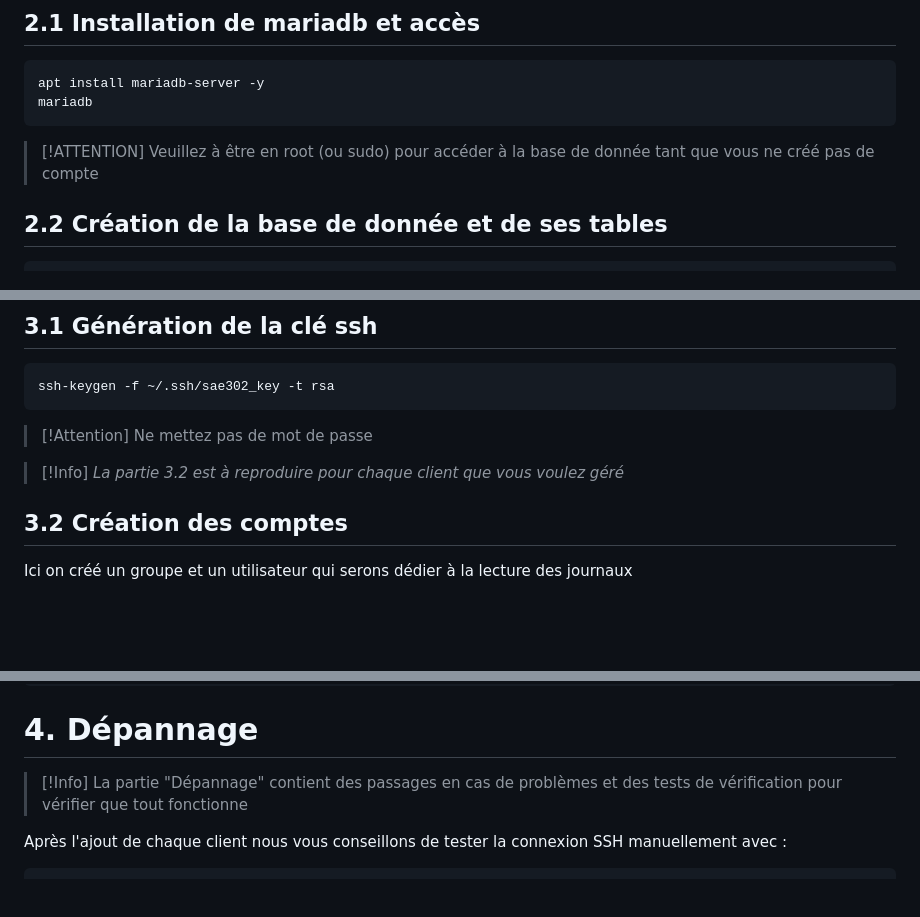
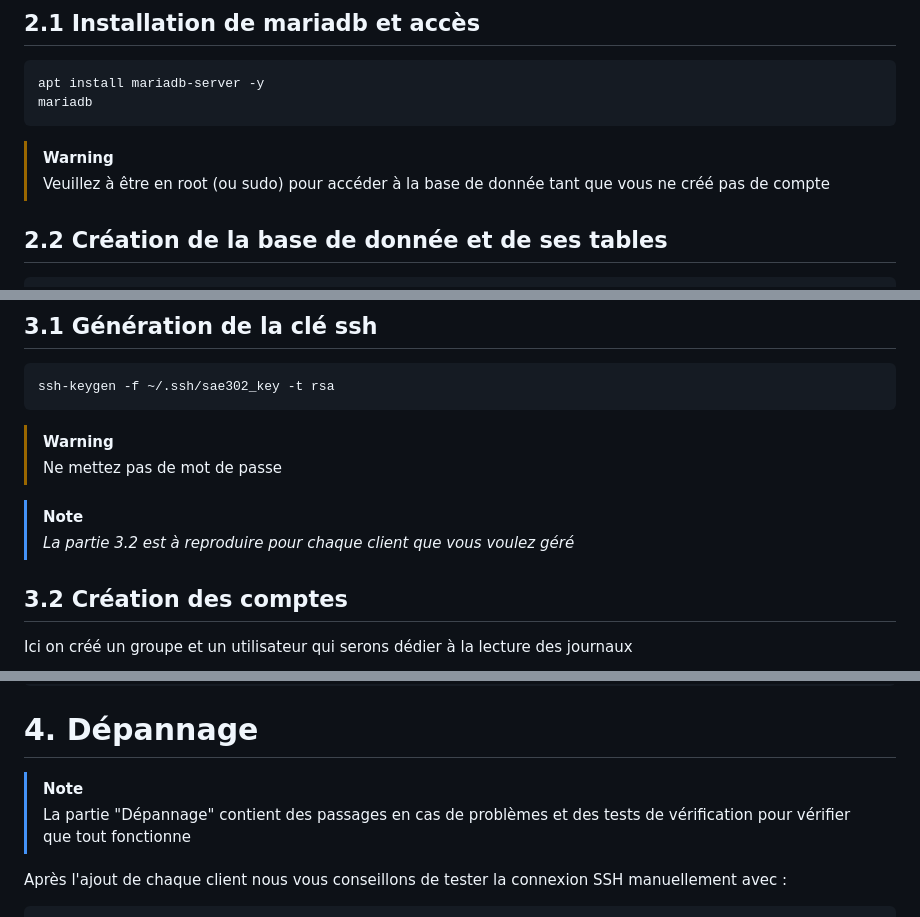
Before and after one commit to TrulySaw/SAE302-solution_centralisee_consultation_journaux_systemes, a Markdown page: readme.md, 3 parts joined by grey strips. Rendered like a GitHub page; blank space fills up the shorter version.

Commit message:
Fix formatting for warnings and notes in README
Updated warning and note formatting in readme.md.

````diff
--- a/readme.md
+++ b/readme.md
@@ -64,7 +64,7 @@ apt install mariadb-server -y
 mariadb
 ```
 
-> [!ATTENTION]
+> [!WARNING]
 > Veuillez à être en root (ou sudo) pour accéder à la base de donnée tant que vous ne créé pas de compte
 
 ## 2.2 Création de la base de donnée et de ses tables
@@ -136,10 +136,10 @@ UPDATE users SET password = 'x' WHERE id = 1;
 ssh-keygen -f ~/.ssh/sae302_key -t rsa
 ```
 
-> [!Attention]
+> [!WARNING]
 > Ne mettez pas de mot de passe
 
-> [!Info]
+> [!NOTE]
 > _La partie 3.2 est à reproduire pour chaque client que vous voulez géré_
 ## 3.2 Création des comptes
 
@@ -175,7 +175,7 @@ client ALL=(root) NOPASSWD: /usr/bin/cat /var/log/cron.log
 
 # 4. Dépannage
 
->[!Info]
+>[!NOTE]
 >La partie "Dépannage" contient des passages en cas de problèmes et des tests de vérification pour vérifier que tout fonctionne
 
 Après l'ajout de chaque client nous vous conseillons de tester la connexion SSH manuellement avec :
````
